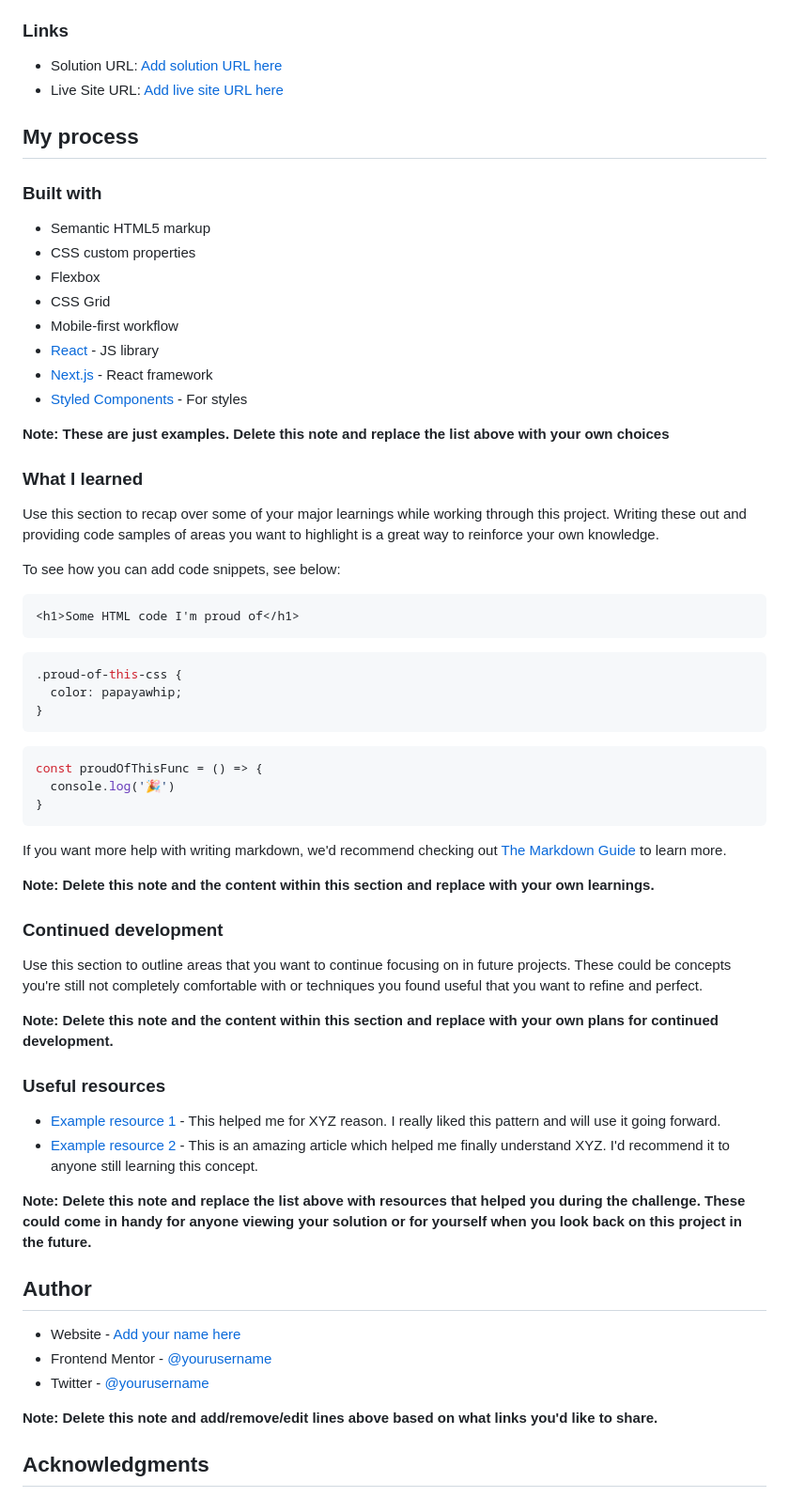
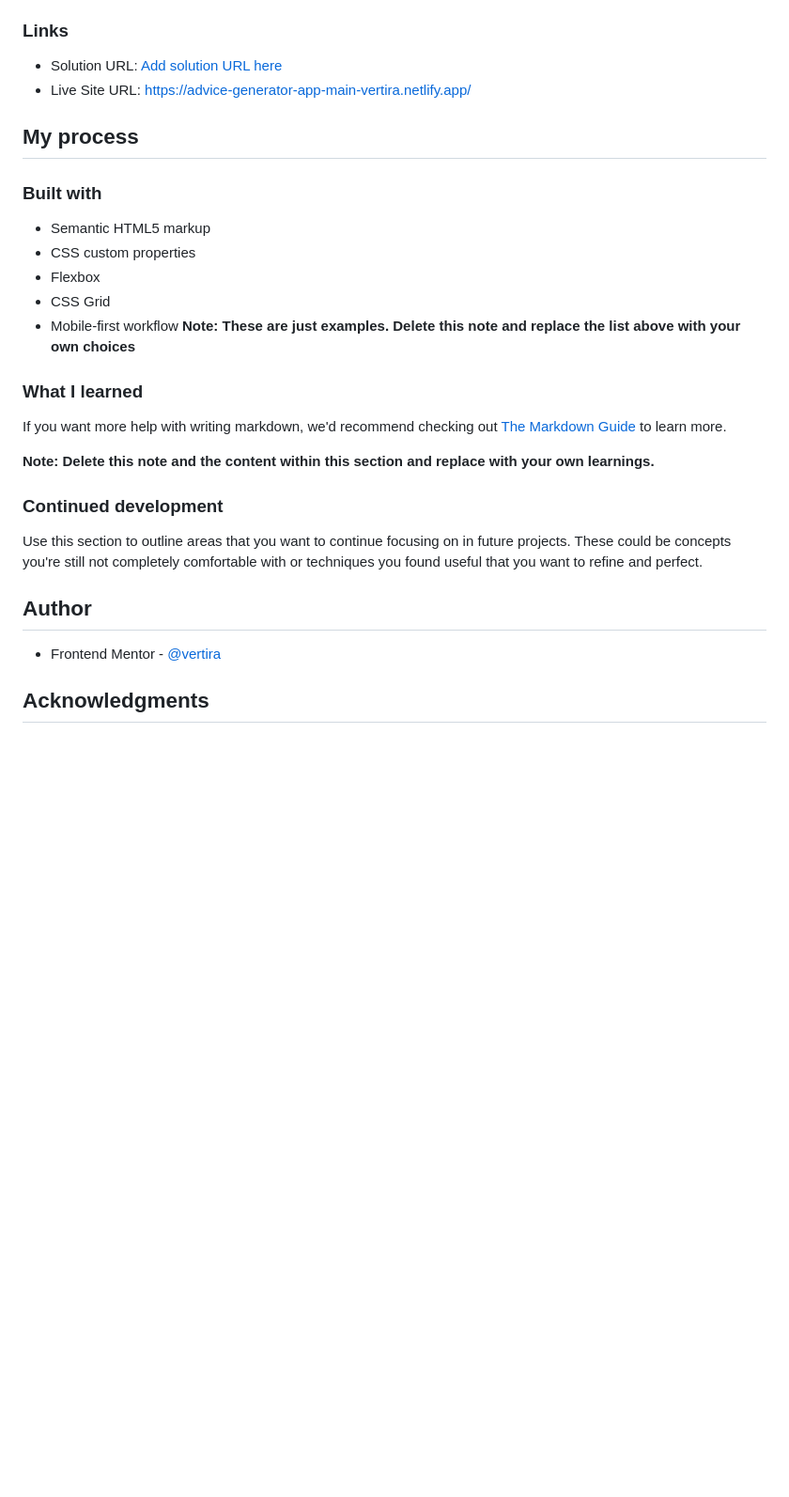
Before and after one commit to vertira/advice-generator-app-main, a Markdown page: README.md, the part around the change. Shown: that part at 94% size. Rendered like a GitHub page; blank space fills up the shorter version.

````diff
--- a/README.md
+++ b/README.md
@@ -43,7 +43,7 @@ Then crop/optimize/edit your image however you like, add it to your project, and
 ### Links
 
 - Solution URL: [Add solution URL here](https://your-solution-url.com)
-- Live Site URL: [Add live site URL here](https://your-live-site-url.com)
+- Live Site URL: https://advice-generator-app-main-vertira.netlify.app/
 
 ## My process
 
@@ -54,31 +54,9 @@ Then crop/optimize/edit your image however you like, add it to your project, and
 - Flexbox
 - CSS Grid
 - Mobile-first workflow
-- [React](https://reactjs.org/) - JS library
-- [Next.js](https://nextjs.org/) - React framework
-- [Styled Components](https://styled-components.com/) - For styles
-
 **Note: These are just examples. Delete this note and replace the list above with your own choices**
 
 ### What I learned
-
-Use this section to recap over some of your major learnings while working through this project. Writing these out and providing code samples of areas you want to highlight is a great way to reinforce your own knowledge.
-
-To see how you can add code snippets, see below:
-
-```html
-<h1>Some HTML code I'm proud of</h1>
-```
-```css
-.proud-of-this-css {
-  color: papayawhip;
-}
-```
-```js
-const proudOfThisFunc = () => {
-  console.log('🎉')
-}
-```
 
 If you want more help with writing markdown, we'd recommend checking out [The Markdown Guide](https://www.markdownguide.org/) to learn more.
 
@@ -88,22 +66,11 @@ If you want more help with writing markdown, we'd recommend checking out [The Ma
 
 Use this section to outline areas that you want to continue focusing on in future projects. These could be concepts you're still not completely comfortable with or techniques you found useful that you want to refine and perfect.
 
-**Note: Delete this note and the content within this section and replace with your own plans for continued development.**
 
-### Useful resources
-
-- [Example resource 1](https://www.example.com) - This helped me for XYZ reason. I really liked this pattern and will use it going forward.
-- [Example resource 2](https://www.example.com) - This is an amazing article which helped me finally understand XYZ. I'd recommend it to anyone still learning this concept.
-
-**Note: Delete this note and replace the list above with resources that helped you during the challenge. These could come in handy for anyone viewing your solution or for yourself when you look back on this project in the future.**
 
 ## Author
+- Frontend Mentor - [@vertira](https://www.frontendmentor.io/profile/vertira)
 
-- Website - [Add your name here](https://www.your-site.com)
-- Frontend Mentor - [@yourusername](https://www.frontendmentor.io/profile/yourusername)
-- Twitter - [@yourusername](https://www.twitter.com/yourusername)
-
-**Note: Delete this note and add/remove/edit lines above based on what links you'd like to share.**
 
 ## Acknowledgments
 
````
